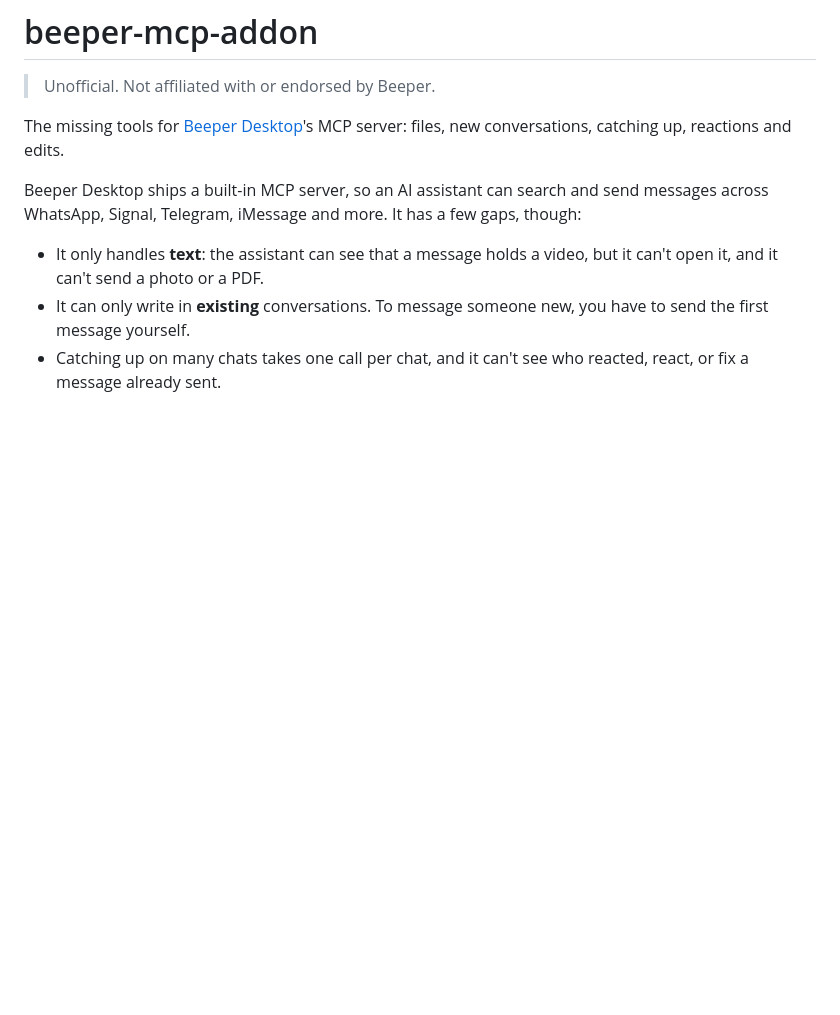
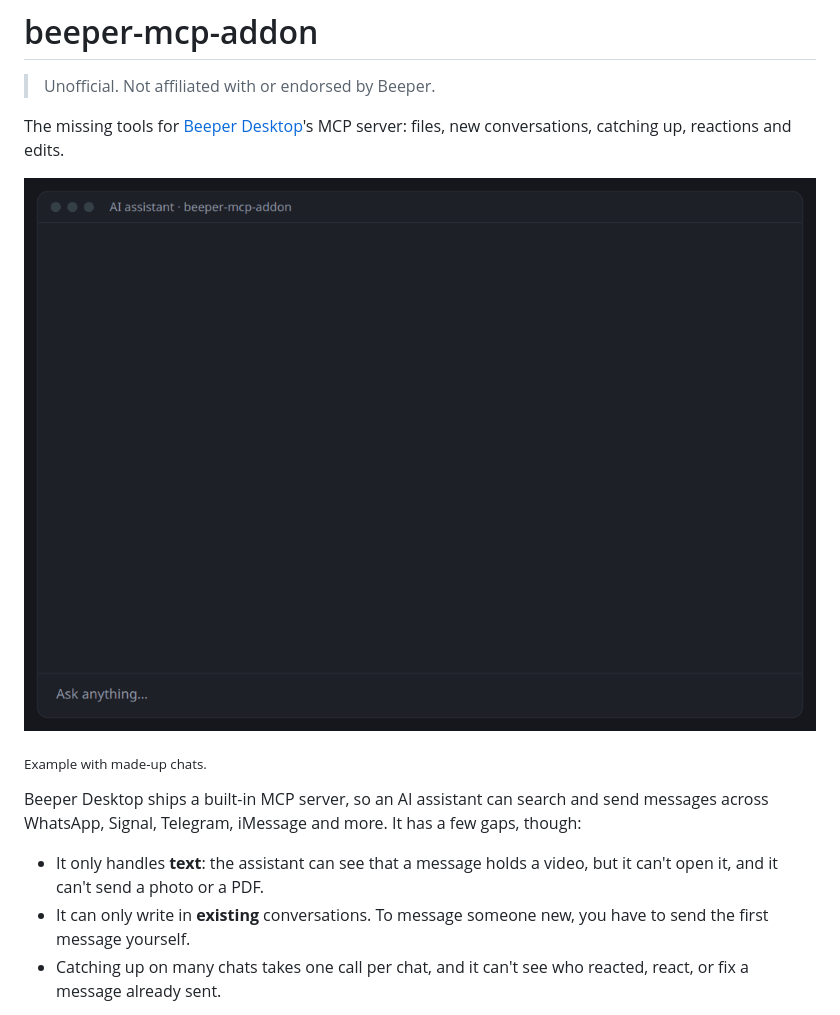
Before and after one commit to juulieen/beeper-mcp-addon, a Markdown page: README.md, the part around the change. Drawn GitHub-style; pictures changed too: docs/demo.gif (added); blank space fills up the shorter version.

Commit message:
README: add a demo GIF
Co-Authored-By: Claude Opus 5.5 <noreply@anthropic.com>

```diff
--- a/README.md
+++ b/README.md
@@ -3,6 +3,10 @@
 > Unofficial. Not affiliated with or endorsed by Beeper.
 
 The missing tools for [Beeper Desktop](https://www.beeper.com)'s MCP server: files, new conversations, catching up, reactions and edits.
+
+![Demo: an assistant catches up on three chats with get_new_messages, then saves one chat's photos and video with download_attachment](https://raw.githubusercontent.com/juulieen/beeper-mcp-addon/master/docs/demo.gif)
+
+<sub>Example with made-up chats.</sub>
 
 Beeper Desktop ships a built-in MCP server, so an AI assistant can search and send messages across WhatsApp, Signal, Telegram, iMessage and more. It has a few gaps, though:
 
```
